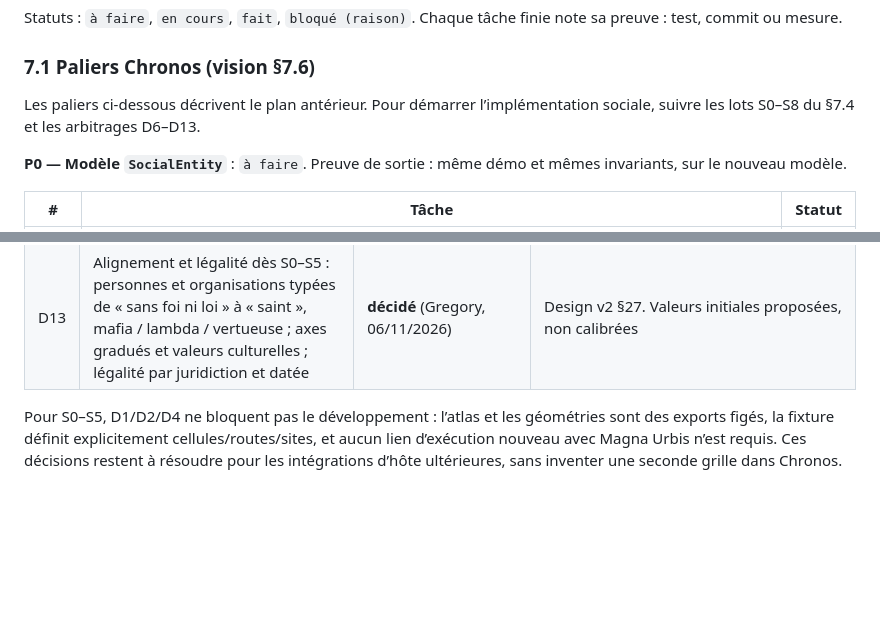
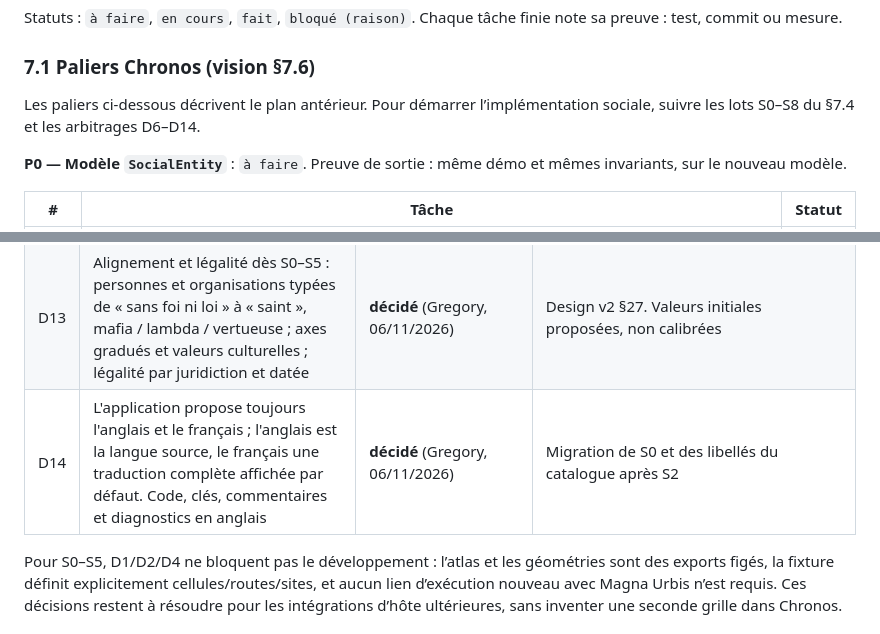
Before and after one commit to dunkean/chronos, a Markdown page: docs/suivi-implementation.md, 2 parts joined by grey strips. GitHub-like rendering; blank space fills up the shorter version.

```diff
--- a/docs/suivi-implementation.md
+++ b/docs/suivi-implementation.md
@@ -117,7 +117,7 @@ Statuts : `à faire`, `en cours`, `fait`, `bloqué (raison)`. Chaque tâche fini
 
 ### 7.1 Paliers Chronos (vision §7.6)
 
-Les paliers ci-dessous décrivent le plan antérieur. Pour démarrer l’implémentation sociale, suivre les lots S0–S8 du §7.4 et les arbitrages D6–D13.
+Les paliers ci-dessous décrivent le plan antérieur. Pour démarrer l’implémentation sociale, suivre les lots S0–S8 du §7.4 et les arbitrages D6–D14.
 
 **P0 — Modèle `SocialEntity`** : `à faire`. Preuve de sortie : même démo et mêmes invariants, sur le nouveau modèle.
 
@@ -222,6 +222,7 @@ Première livraison utilisable : S0–S5. Les contraintes exactes avancées et l
 | D11 | Frontières statistiques dans S0–S5 ; suivi nominatif exact par contrat de liaison dans S7 | périmètre technique proposé | Limite déclarée, aucune fonctionnalité existante prétendue |
 | D12 | Lineage Lab reste en Python pour S0–S5 ; il devra passer en Rust à terme | **décidé** (Gregory, 06/11/2026) | Migration non planifiée, à placer après S5. Elle n'est pas un prérequis : la démographie reste derrière le contrat de fournisseur. Un moteur Rust sera un nouveau fournisseur versionné, donc de nouveaux canons, sans rejeu à l'identique des mondes Python |
 | D13 | Alignement et légalité dès S0–S5 : personnes et organisations typées de « sans foi ni loi » à « saint », mafia / lambda / vertueuse ; axes gradués et valeurs culturelles ; légalité par juridiction et datée | **décidé** (Gregory, 06/11/2026) | Design v2 §27. Valeurs initiales proposées, non calibrées |
+| D14 | L'application propose toujours l'anglais et le français ; l'anglais est la langue source, le français une traduction complète affichée par défaut. Code, clés, commentaires et diagnostics en anglais | **décidé** (Gregory, 06/11/2026) | Migration de S0 et des libellés du catalogue après S2 |
 
 Pour S0–S5, D1/D2/D4 ne bloquent pas le développement : l’atlas et les géométries sont des exports figés, la fixture définit explicitement cellules/routes/sites, et aucun lien d’exécution nouveau avec Magna Urbis n’est requis. Ces décisions restent à résoudre pour les intégrations d’hôte ultérieures, sans inventer une seconde grille dans Chronos.
 
```
Also changed, not shown: AGENTS.md (+1 -1 lines), CLAUDE.md (+1 -1 lines).
